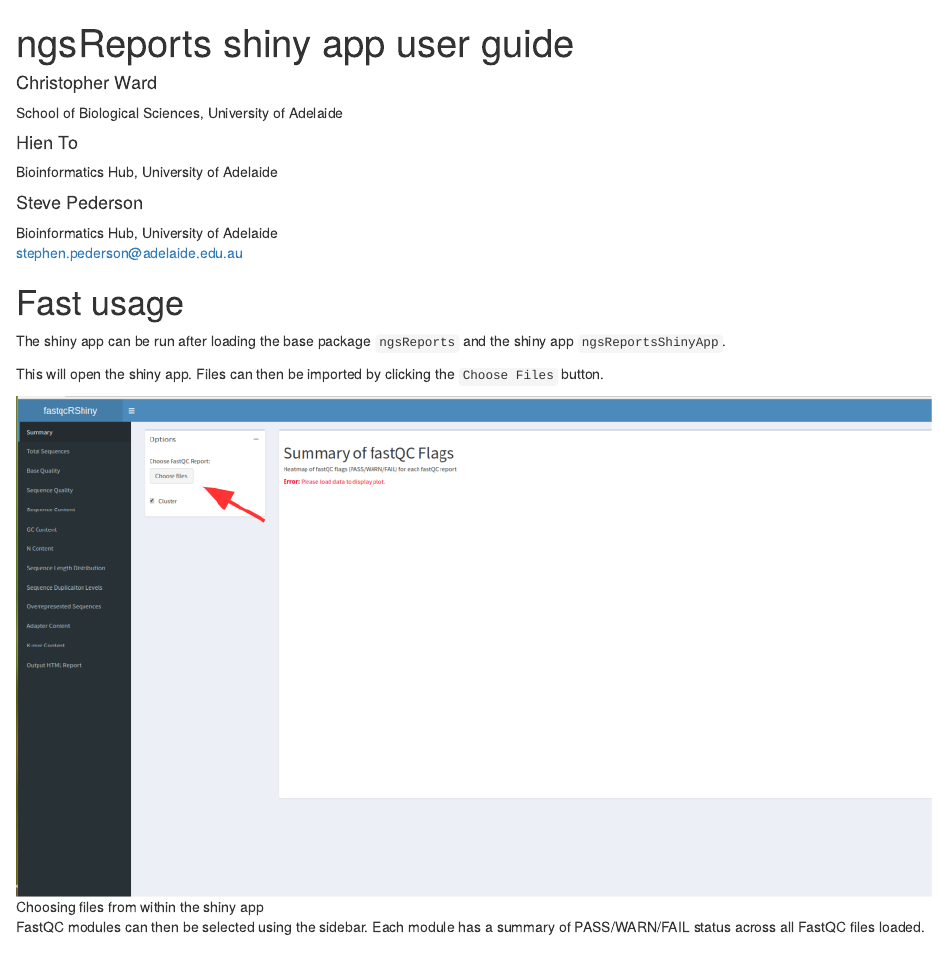
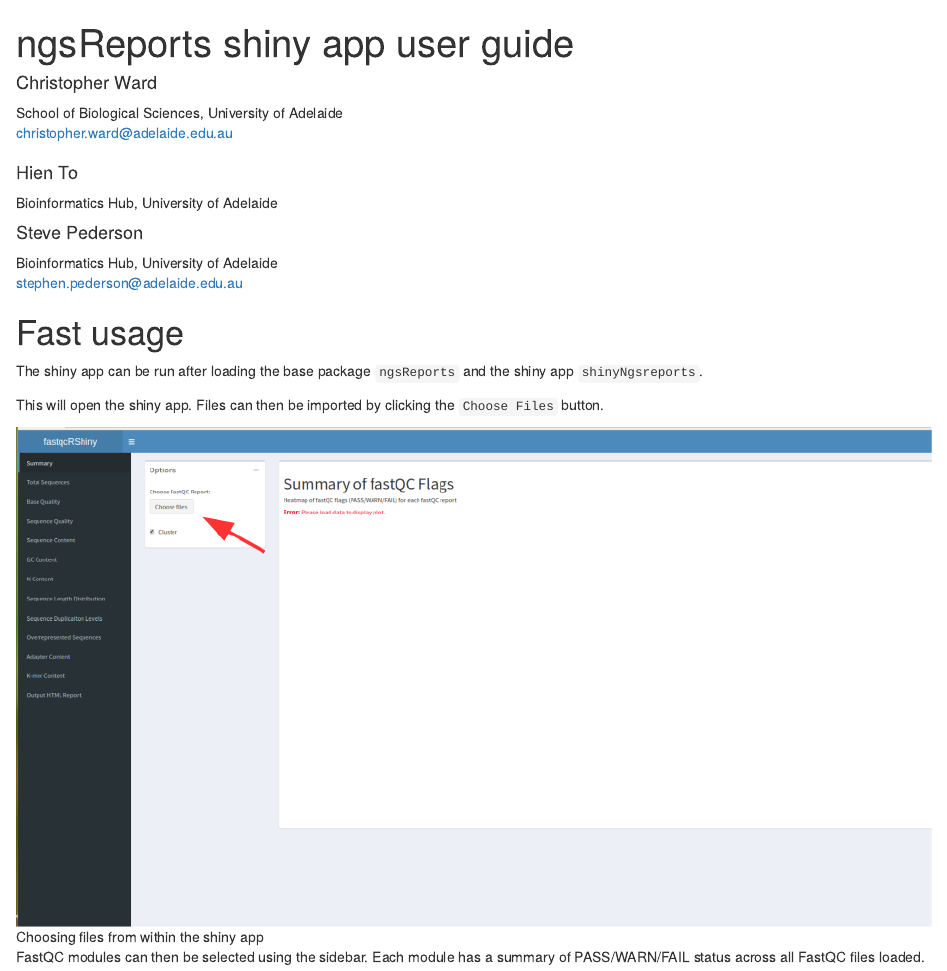
Before and after one commit to UofABioinformaticsHub/shinyNgsreports, an R Markdown document (vignettes/vignette.Rmd): the page in a window 1100 px wide, from its top. Rendered offline with R 4.5, knitr and Pandoc, with nearby package versions; drawn as R Markdown's standard HTML page in place of the format the file asks for.

Commit message:
Fixed typos

````diff
--- a/vignettes/vignette.Rmd
+++ b/vignettes/vignette.Rmd
@@ -3,6 +3,7 @@ title: "ngsReports shiny app user guide"
 author:
 - name: Christopher Ward
   affiliation: School of Biological Sciences, University of Adelaide
+  email: christopher.ward@adelaide.edu.au
 - name: Hien To
   affiliation: Bioinformatics Hub, University of Adelaide
 - name: Steve Pederson
@@ -26,7 +28,7 @@ knitr::opts_chunk$set(message = FALSE, warning = FALSE, eval=FALSE)
 
 
 The shiny app can be run after loading the base package `ngsReports` and the
-shiny app `ngsReportsShinyApp`.
+shiny app `shinyNgsreports`.
 
 ```{r, eval=FALSE, include=FALSE}
 library(ngsReports)
````
Also changed, not shown: vignettes/vignette.Rmd (4 more changed lines), 1 other file.
